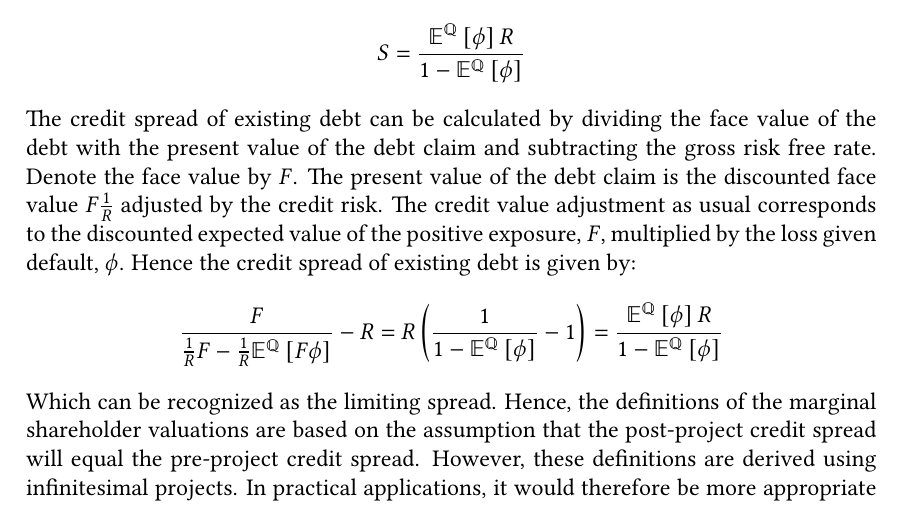
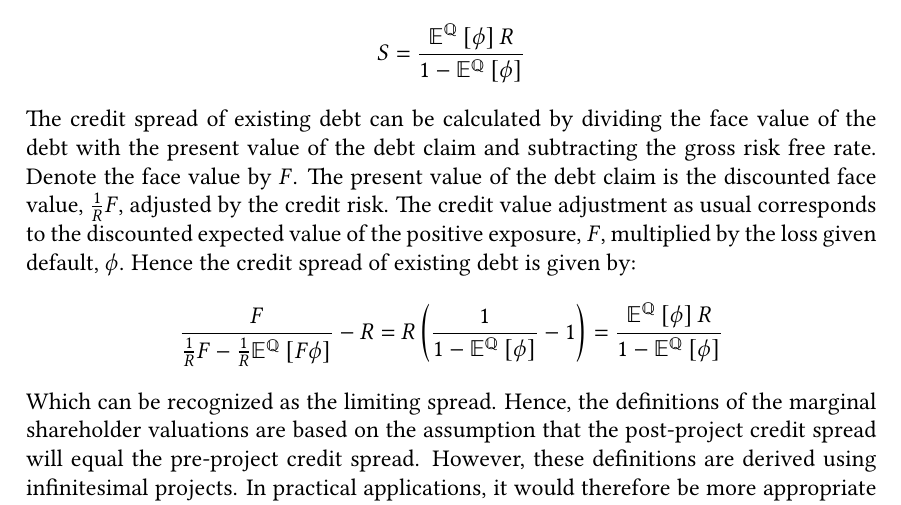
Before and after one commit to sebastianbaltser/master-thesis, a LaTeX thesis (thesis/main.tex, which reads thesis/content/body-matter/single-period-model/examples/risk-free-project/introduction.tex): part of page 45 of 72, cut so that both start at the same text. Compiled offline with pdfLaTeX.

Commit message:
Fix grammar

```diff
--- a/thesis/content/body-matter/single-period-model/examples/risk-free-project/introduction.tex
+++ b/thesis/content/body-matter/single-period-model/examples/risk-free-project/introduction.tex
@@ -120,7 +120,7 @@
     The credit spread of existing debt can be calculated by dividing the face value of the debt
     with the present value of the debt claim and subtracting the gross risk free rate.
     Denote the face value by $F$.
-    The present value of the debt claim is the discounted face value $F\discountfactor$
+    The present value of the debt claim is the discounted face value, $\discountfactor F$,
     adjusted by the credit risk.
     The credit value adjustment as usual corresponds to the discounted expected value of
     the positive exposure, $F$, multiplied by the loss given default, $\phi$.
```
